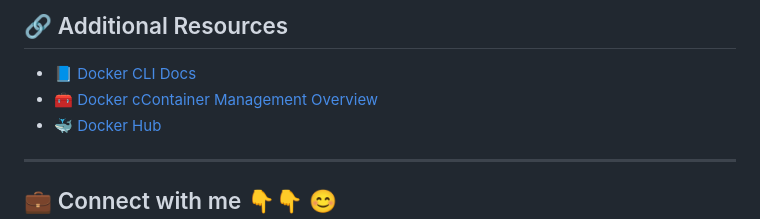
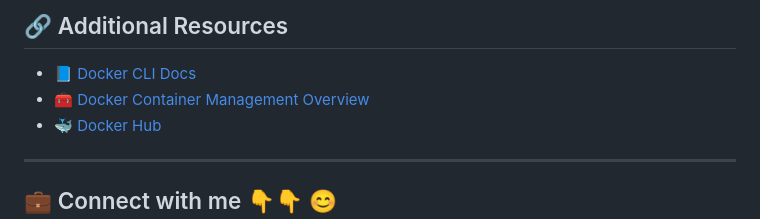
Before and after one commit to meibraransari/Docker-Zero-to-Hero, a Markdown page: Day-06_Docker_container_management_restart_kill_stop_rename_pause_unpause_port_diff_top_stats_attach/README.md, the part around the change. GitHub-like rendering.

Commit message:
Added Day 06

```diff
--- a/Day-06_Docker_container_management_restart_kill_stop_rename_pause_unpause_port_diff_top_stats_attach/README.md
+++ b/Day-06_Docker_container_management_restart_kill_stop_rename_pause_unpause_port_diff_top_stats_attach/README.md
@@ -192,7 +192,7 @@ docker exec -it my_container bash
 ## 🔗 Additional Resources
 
 - 📘 [Docker CLI Docs](https://docs.docker.com/engine/reference/commandline/docker/)
-- 🧰 [Docker cContainer Management Overview](https://docs.docker.com/reference/cli/docker/container/)
+- 🧰 [Docker Container Management Overview](https://docs.docker.com/reference/cli/docker/container/)
 - 🐳 [Docker Hub](https://hub.docker.com/)
 
 ---
```
